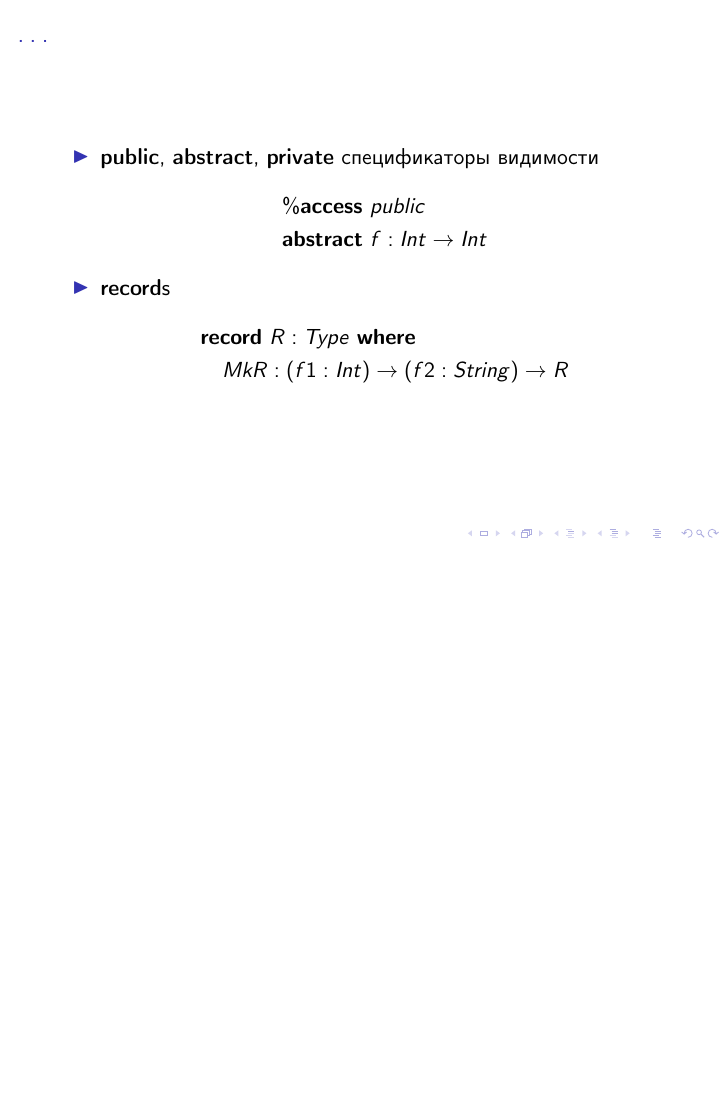
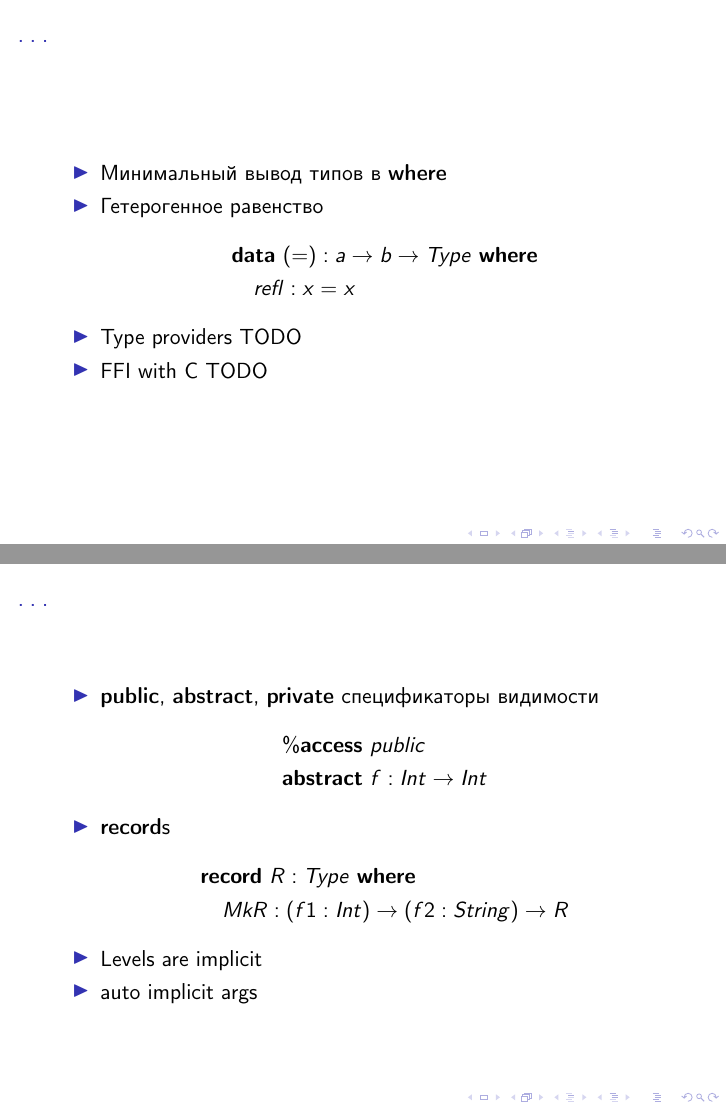
Before and after one commit to projedi/idris-playground, LaTeX slides (slides/main.tex, which reads slides/content.tex): page 12 of 12 before the commit and pages 11 and 12 of 12 after it, the two joined at a grey line, the shorter picture padded with empty space. Compiled offline with pdfLaTeX.

Commit message:
Add more TODOs

```diff
--- a/slides/content.tex
+++ b/slides/content.tex
@@ -167,7 +167,9 @@
       &\mathbf{data}\ (=) : a \rightarrow b \rightarrow Type\ \mathbf{where}\\
       &\quad refl : x = x
       \end{align*}
-   \item Type providers
+   \item Type providers %TODO: Can be a topic in itself
+      TODO
+   \item FFI with C
       TODO
    \end{itemize}
 }
@@ -185,5 +187,7 @@
       &\mathbf{record}\ R : Type\ \mathbf{where}\\
       &\quad MkR : (f1 : Int) \rightarrow (f2 : String) \rightarrow R
       \end{align*}
+   \item Levels are implicit
+   \item auto implicit args
    \end{itemize}
 }
```
Also changed, not shown: slides/slides.pdf, slides/content.tex (2 more changed lines).
